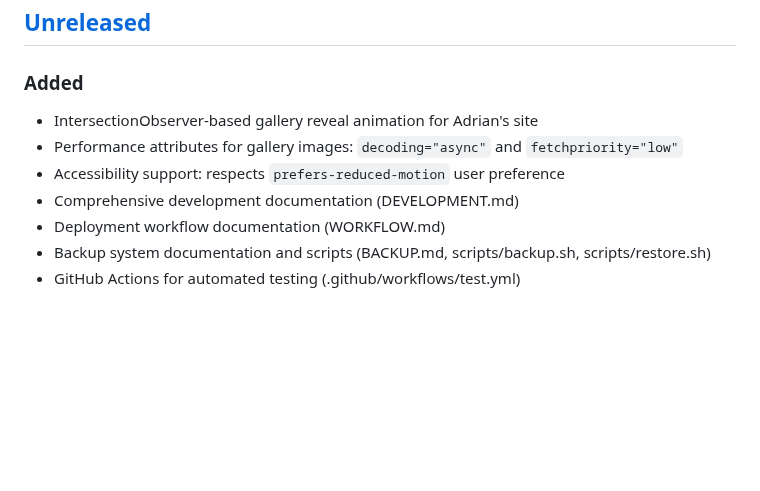
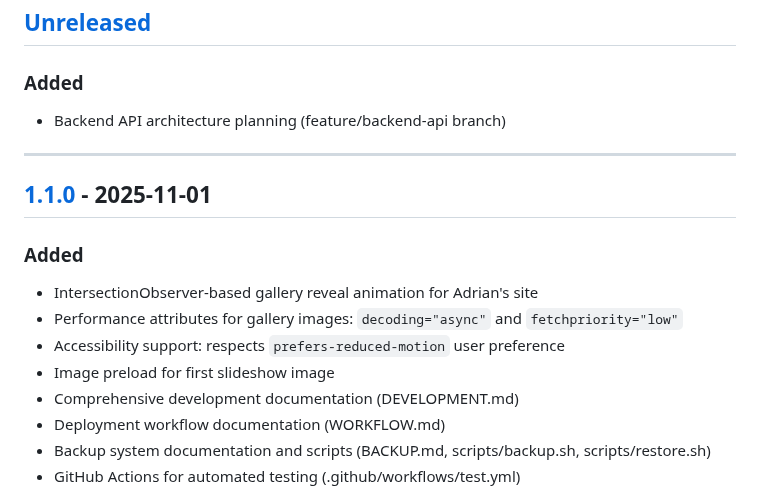
Before and after one commit to adrianhensler/hensler-photography, a Markdown page: CHANGELOG.md, the part around one of its changes. GitHub-like rendering; blank space fills up the shorter version.

```diff
--- a/CHANGELOG.md
+++ b/CHANGELOG.md
@@ -8,9 +8,17 @@ and this project adheres to [Semantic Versioning](https://semver.org/spec/v2.0.0
 ## [Unreleased]
 
 ### Added
+- Backend API architecture planning (feature/backend-api branch)
+
+---
+
+## [1.1.0] - 2025-11-01
+
+### Added
 - IntersectionObserver-based gallery reveal animation for Adrian's site
 - Performance attributes for gallery images: `decoding="async"` and `fetchpriority="low"`
 - Accessibility support: respects `prefers-reduced-motion` user preference
+- Image preload for first slideshow image
 - Comprehensive development documentation (DEVELOPMENT.md)
 - Deployment workflow documentation (WORKFLOW.md)
 - Backup system documentation and scripts (BACKUP.md, scripts/backup.sh, scripts/restore.sh)
```
Also changed, not shown: other parts of CHANGELOG.md (+4 -1 lines).
